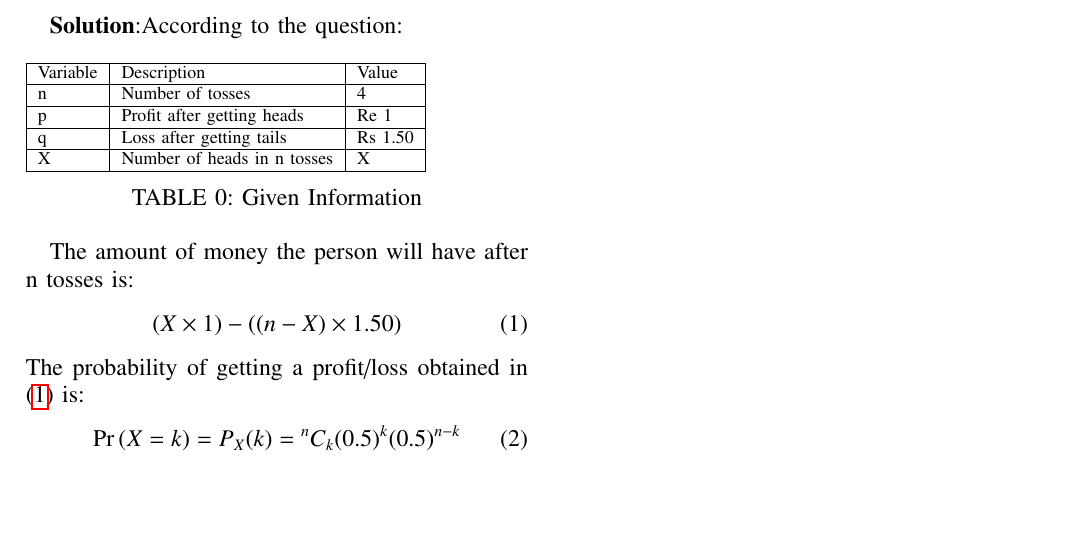
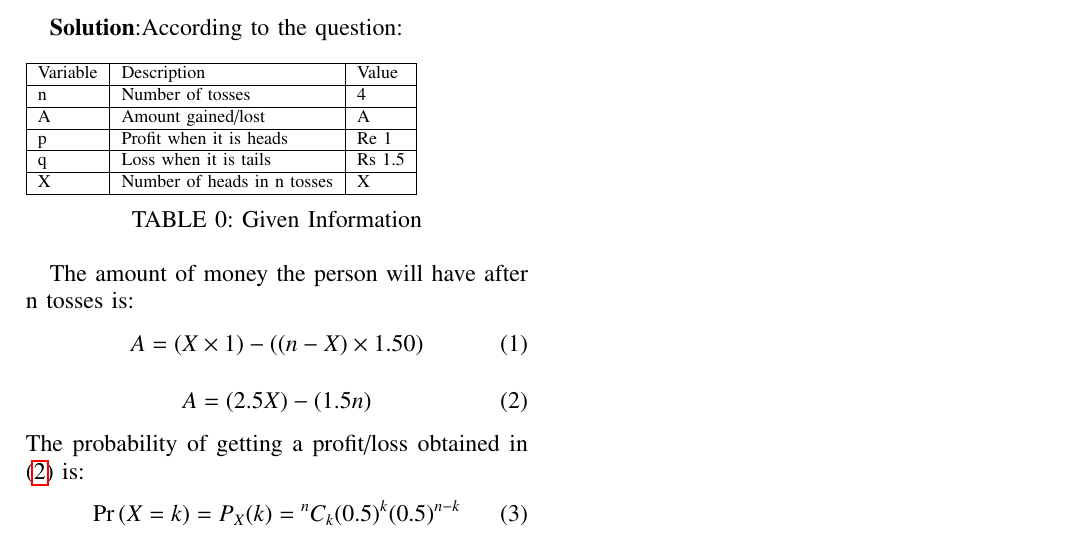
Before and after one commit to ksananth4424/AI1110, a LaTeX problem sheet (Assignment_5/Assignment_5.tex, which reads Assignment_5/tables/table1.tex): part of the page, cut so that both start at the same text, the shorter picture padded with empty space. Compiled offline with pdfLaTeX.

Commit message:
minor changes

```diff
--- a/Assignment_5/Assignment_5.tex
+++ b/Assignment_5/Assignment_5.tex
@@ -303,8 +303,11 @@ From the sample space calculate how many different amounts of money you can have
 
 The amount of money the person will have after n tosses is:
 \begin{align}
+	A = (X\times 1) - ((n-X)\times 1.50)
+\end{align}
+\begin{align}
 	\label{eq:1}
-	(X\times 1) - ((n-X)\times 1.50)
+	A = (2.5X) - (1.5n)
 \end{align}
 The probability of getting a profit/loss obtained in \eqref{eq:1} is:
 \begin{align}
--- a/Assignment_5/tables/table1.tex
+++ b/Assignment_5/tables/table1.tex
@@ -6,7 +6,8 @@
 \begin{tabular}{|l|l|l|}\hline
 Variable	&Description	&Value\\\hline
 n	&Number of tosses	&4\\\hline
-p	&Profit after getting heads	&Re 1\\\hline
-q	&Loss after getting tails	&Rs 1.50\\\hline
+A	&Amount gained/lost	&A\\\hline
+p	&Profit when it is heads	&Re 1\\\hline
+q	&Loss when it is tails		&Rs 1.5\\\hline
 X	&Number of heads in n tosses	&X\\\hline
 \end{tabular}
```
Also changed, not shown: Assignment_5/Assignment_5.pdf, 3 other files.
